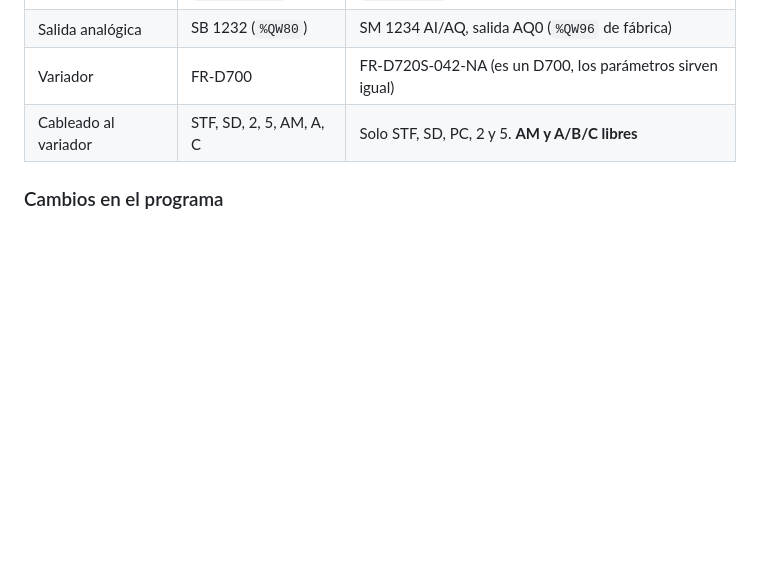
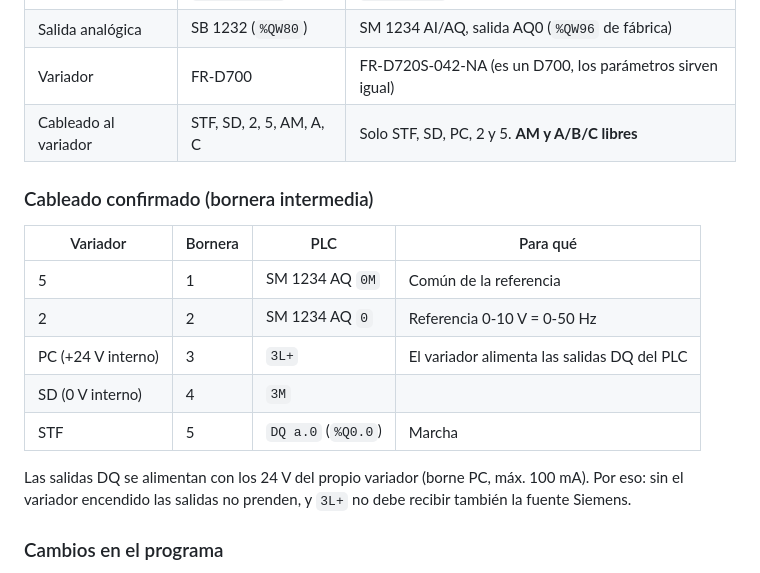
Before and after one commit to P3jelagarto/iot, a Markdown page: docs/PLC_LADDER.md, the part around the change. GitHub-like rendering; blank space fills up the shorter version.

Commit message:
Ladder PLC03: cableado confirmado de la bornera intermedia
Co-Authored-By: Claude Opus 5.5 (1M context) <noreply@anthropic.com>
Claude-Session: https://claude.ai/code/session_0148fzUbv31Ai8Utv2CUCt3K

```diff
--- a/docs/PLC_LADDER.md
+++ b/docs/PLC_LADDER.md
@@ -398,6 +398,20 @@ Lo que trae ese tablero es distinto de lo que supone esta guía:
 | Variador | FR-D700 | FR-D720S-042-NA (es un D700, los parámetros sirven igual) |
 | Cableado al variador | STF, SD, 2, 5, AM, A, C | Solo STF, SD, PC, 2 y 5. **AM y A/B/C libres** |
 
+### Cableado confirmado (bornera intermedia)
+
+| Variador | Bornera | PLC | Para qué |
+|---|---|---|---|
+| 5 | 1 | SM 1234 AQ `0M` | Común de la referencia |
+| 2 | 2 | SM 1234 AQ `0` | Referencia 0-10 V = 0-50 Hz |
+| PC (+24 V interno) | 3 | `3L+` | El variador alimenta las salidas DQ del PLC |
+| SD (0 V interno) | 4 | `3M` | |
+| STF | 5 | `DQ a.0` (`%Q0.0`) | Marcha |
+
+Las salidas DQ se alimentan con los 24 V del propio variador (borne PC, máx.
+100 mA). Por eso: sin el variador encendido las salidas no prenden, y `3L+` no
+debe recibir también la fuente Siemens.
+
 ### Cambios en el programa
 
 1. **Tabla de variables:** `Ref_VDF` pasa a `%QW96`, o la dirección que muestre
```
